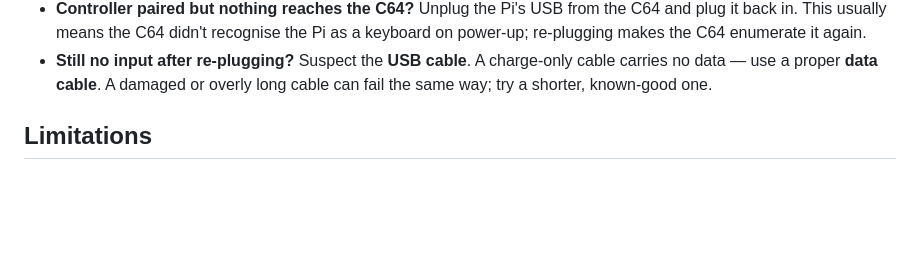
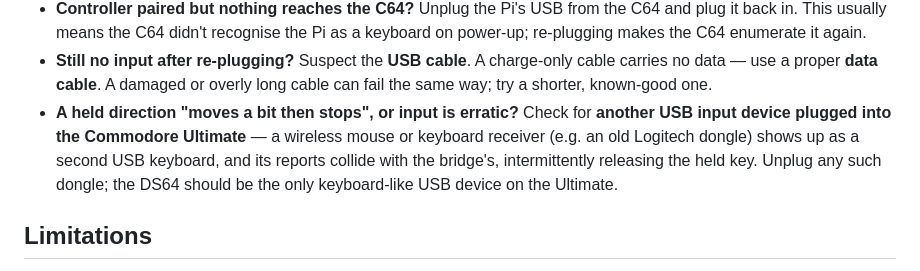
Before and after one commit to wallneradam/DS64, a Markdown page: README.md, the part around the change. Drawn GitHub-style; blank space fills up the shorter version.

Commit message:
docs(readme): note USB HID device conflict in troubleshooting
A second USB input device on the Ultimate (e.g. a wireless mouse/keyboard
dongle) enumerates as another keyboard whose reports collide with the bridge's
and intermittently release a held key -- the held direction "moves a bit then
stops". Advise unplugging such dongles.

```diff
--- a/README.md
+++ b/README.md
@@ -305,6 +305,12 @@ hardening in the first place, prefix the install command with `DS64_NO_HARDEN=1`
 - **Still no input after re-plugging?** Suspect the **USB cable**. A charge-only
   cable carries no data — use a proper **data cable**. A damaged or overly long
   cable can fail the same way; try a shorter, known-good one.
+- **A held direction "moves a bit then stops", or input is erratic?** Check for
+  **another USB input device plugged into the Commodore Ultimate** — a wireless
+  mouse or keyboard receiver (e.g. an old Logitech dongle) shows up as a second USB
+  keyboard, and its reports collide with the bridge's, intermittently releasing the
+  held key. Unplug any such dongle; the DS64 should be the only keyboard-like USB
+  device on the Ultimate.
 
 ## Limitations
 
```
